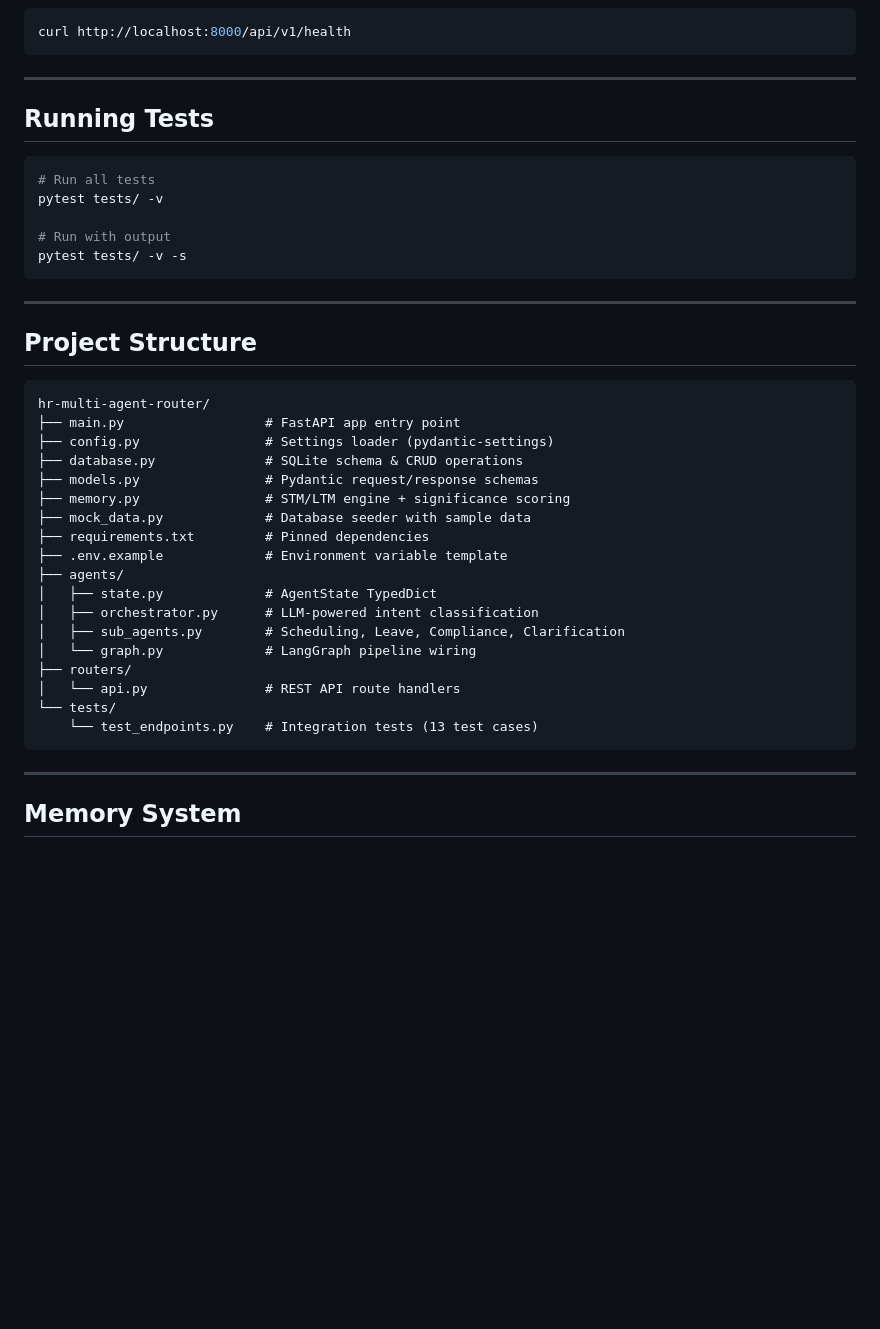
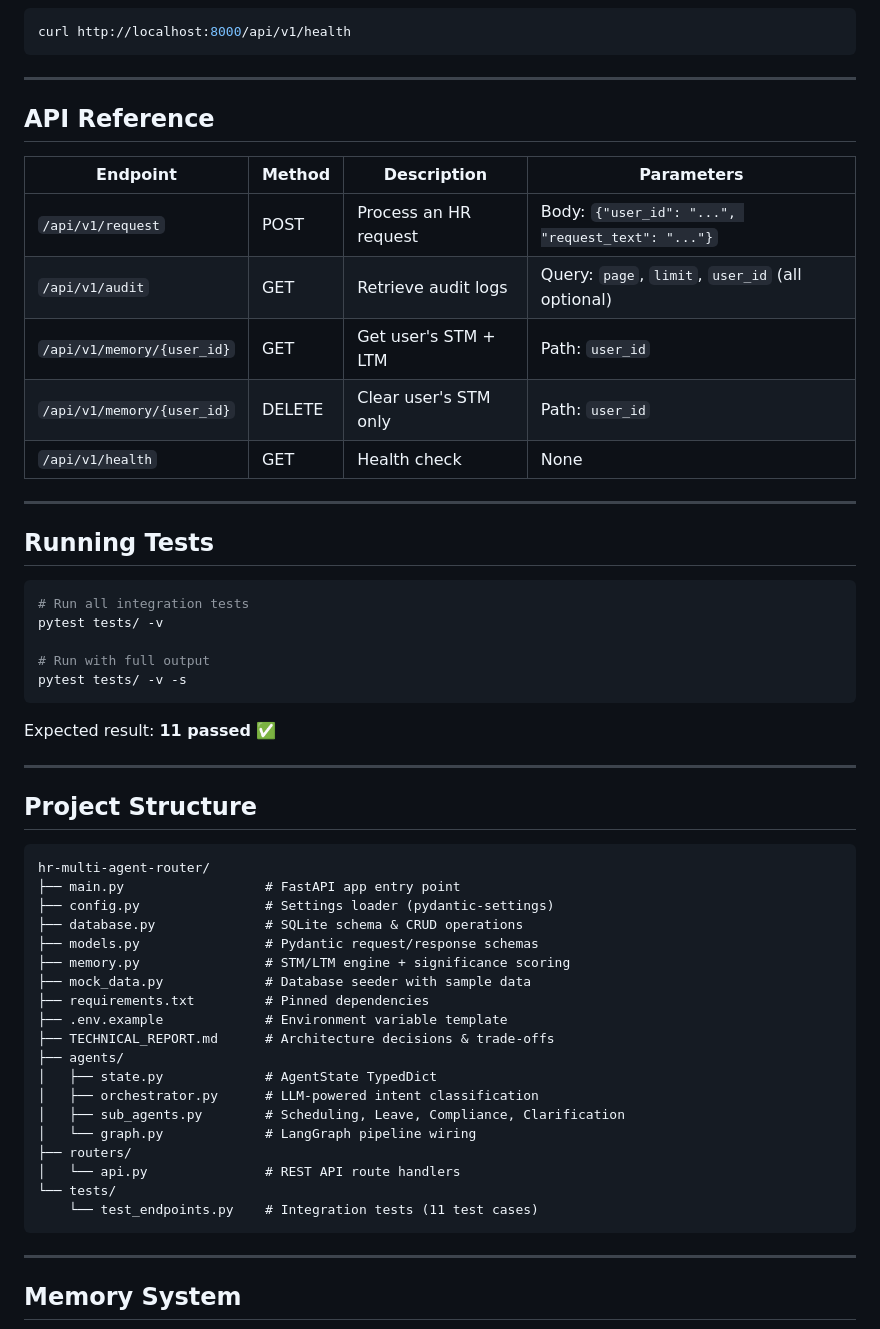
Before and after one commit to nusrx24/hr-multi-agent-router, a Markdown page: README.md, the part around one of its changes. Drawn GitHub-style; blank space fills up the shorter version.

````diff
--- a/README.md
+++ b/README.md
@@ -146,14 +230,29 @@ curl http://localhost:8000/api/v1/health
 
 ---
 
+## API Reference
+
+| Endpoint | Method | Description | Parameters |
+|----------|--------|-------------|------------|
+| `/api/v1/request` | POST | Process an HR request | Body: `{"user_id": "...", "request_text": "..."}` |
+| `/api/v1/audit` | GET | Retrieve audit logs | Query: `page`, `limit`, `user_id` (all optional) |
+| `/api/v1/memory/{user_id}` | GET | Get user's STM + LTM | Path: `user_id` |
+| `/api/v1/memory/{user_id}` | DELETE | Clear user's STM only | Path: `user_id` |
+| `/api/v1/health` | GET | Health check | None |
+
+---
+
 ## Running Tests
+
 ```bash
-# Run all tests
+# Run all integration tests
 pytest tests/ -v
 
-# Run with output
+# Run with full output
 pytest tests/ -v -s
 ```
+
+Expected result: **11 passed** ✅
 
 ---
 
@@ -168,6 +267,7 @@ hr-multi-agent-router/
 ├── mock_data.py             # Database seeder with sample data
 ├── requirements.txt         # Pinned dependencies
 ├── .env.example             # Environment variable template
+├── TECHNICAL_REPORT.md      # Architecture decisions & trade-offs
 ├── agents/
 │   ├── state.py             # AgentState TypedDict
 │   ├── orchestrator.py      # LLM-powered intent classification
@@ -176,7 +276,7 @@ hr-multi-agent-router/
 ├── routers/
 │   └── api.py               # REST API route handlers
 └── tests/
-    └── test_endpoints.py    # Integration tests (13 test cases)
+    └── test_endpoints.py    # Integration tests (11 test cases)
 ```
 
 ---
````
Also changed, not shown: other parts of README.md (+104 -20 lines).
